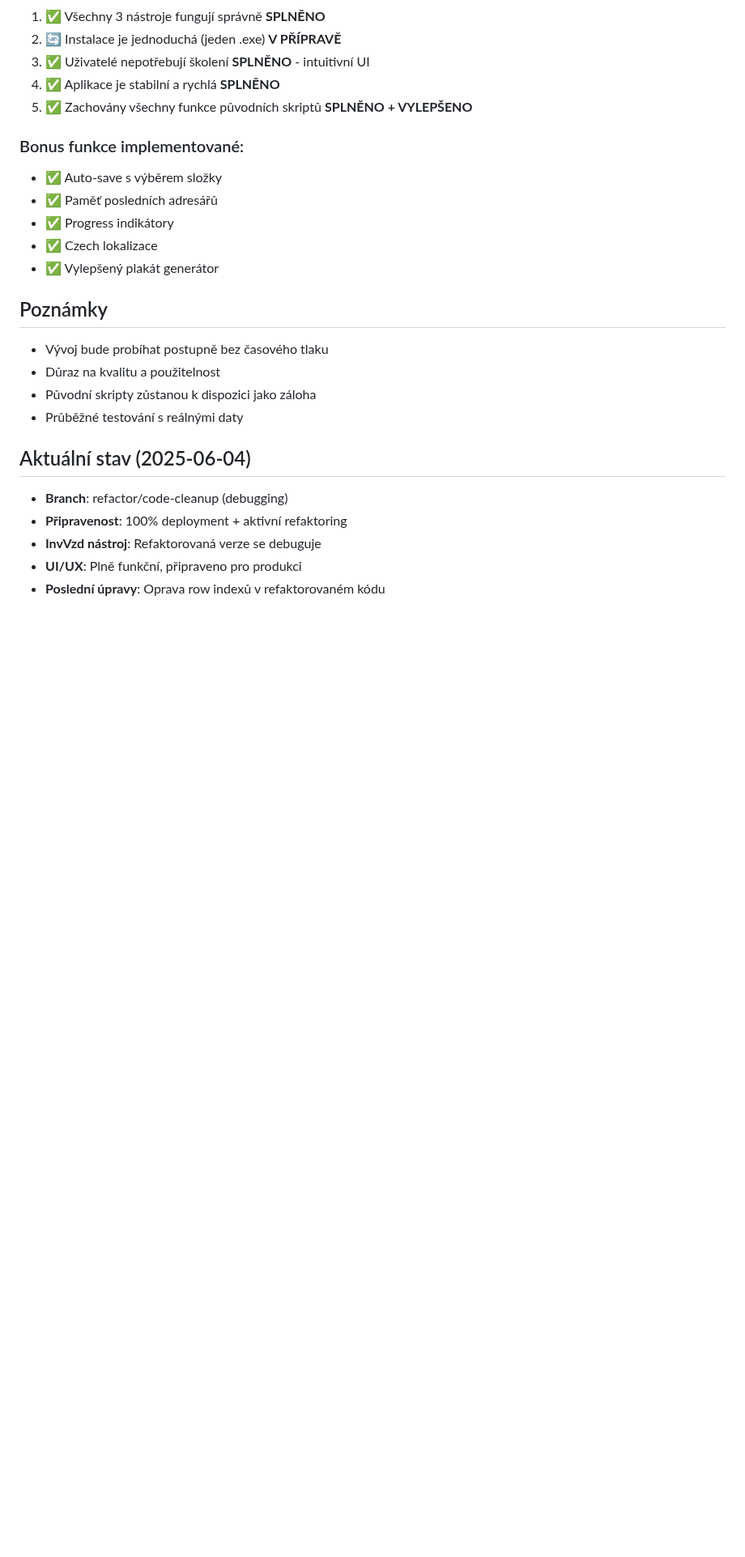
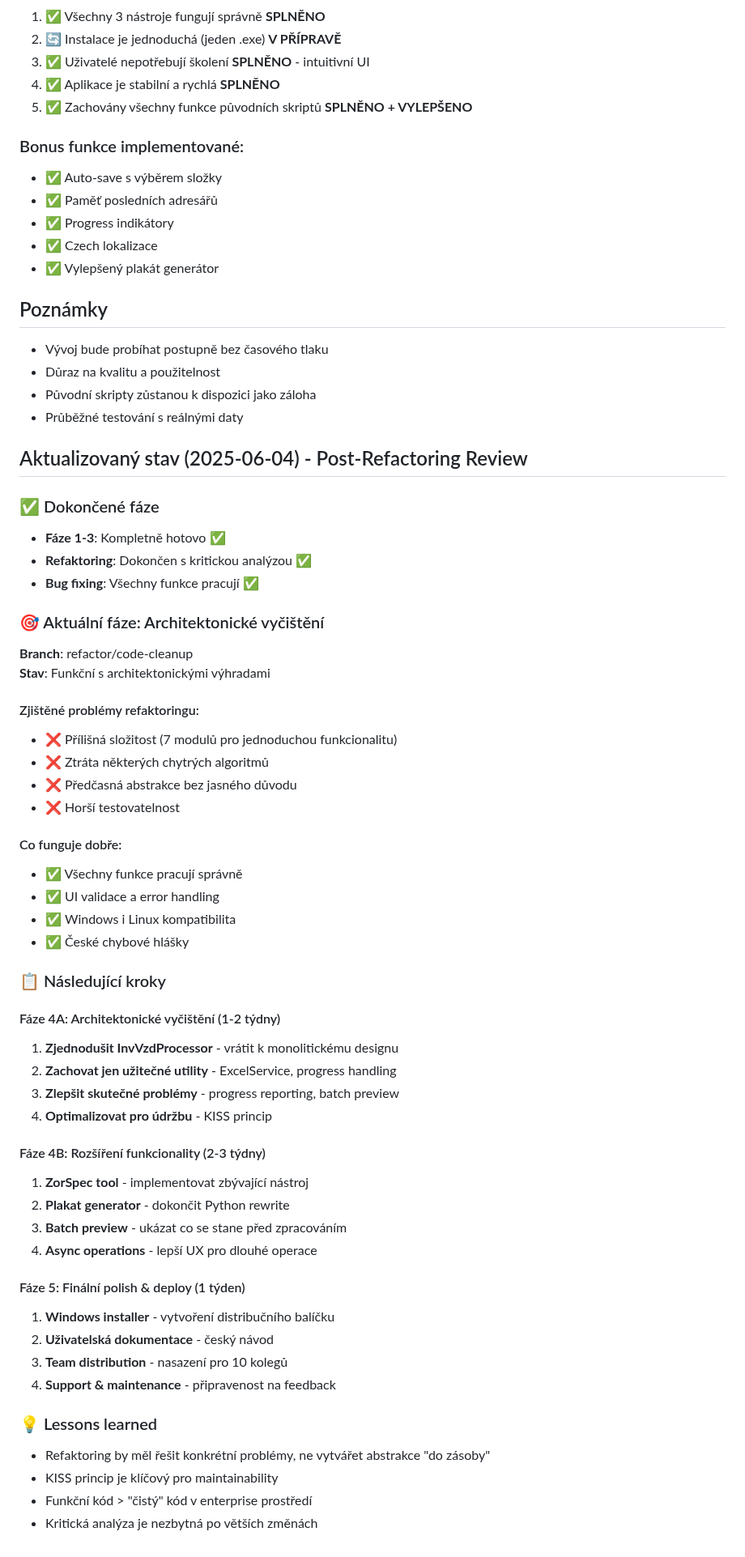
Before and after one commit to maxparez/electron_app, a Markdown page: PROJECT_PLAN.md, the part around the change. Shown at 81% size. Drawn GitHub-style; blank space fills up the shorter version.

Commit message:
[docs-004] Update project documentation - post-refactoring review and next steps

```diff
--- a/PROJECT_PLAN.md
+++ b/PROJECT_PLAN.md
@@ -149,9 +149,52 @@ Projekt bude považován za úspěšný když:
 - Původní skripty zůstanou k dispozici jako záloha
 - Průběžné testování s reálnými daty
 
-## Aktuální stav (2025-06-04)
-- **Branch**: refactor/code-cleanup (debugging)
-- **Připravenost**: 100% deployment + aktivní refaktoring
-- **InvVzd nástroj**: Refaktorovaná verze se debuguje
-- **UI/UX**: Plně funkční, připraveno pro produkci
-- **Poslední úpravy**: Oprava row indexů v refaktorovaném kódu
+## Aktualizovaný stav (2025-06-04) - Post-Refactoring Review
+
+### ✅ Dokončené fáze
+- **Fáze 1-3**: Kompletně hotovo ✅
+- **Refaktoring**: Dokončen s kritickou analýzou ✅
+- **Bug fixing**: Všechny funkce pracují ✅
+
+### 🎯 Aktuální fáze: Architektonické vyčištění
+
+**Branch**: refactor/code-cleanup
+**Stav**: Funkční s architektonickými výhradami
+
+#### Zjištěné problémy refaktoringu:
+- ❌ Přílišná složitost (7 modulů pro jednoduchou funkcionalitu)
+- ❌ Ztráta některých chytrých algoritmů
+- ❌ Předčasná abstrakce bez jasného důvodu
+- ❌ Horší testovatelnost
+
+#### Co funguje dobře:
+- ✅ Všechny funkce pracují správně
+- ✅ UI validace a error handling
+- ✅ Windows i Linux kompatibilita
+- ✅ České chybové hlášky
+
+### 📋 Následující kroky
+
+#### Fáze 4A: Architektonické vyčištění (1-2 týdny)
+1. **Zjednodušit InvVzdProcessor** - vrátit k monolitickému designu
+2. **Zachovat jen užitečné utility** - ExcelService, progress handling
+3. **Zlepšit skutečné problémy** - progress reporting, batch preview
+4. **Optimalizovat pro údržbu** - KISS princip
+
+#### Fáze 4B: Rozšíření funkcionality (2-3 týdny)
+1. **ZorSpec tool** - implementovat zbývající nástroj
+2. **Plakat generator** - dokončit Python rewrite
+3. **Batch preview** - ukázat co se stane před zpracováním
+4. **Async operations** - lepší UX pro dlouhé operace
+
+#### Fáze 5: Finální polish & deploy (1 týden)
+1. **Windows installer** - vytvoření distribučního balíčku
+2. **Uživatelská dokumentace** - český návod
+3. **Team distribution** - nasazení pro 10 kolegů
+4. **Support & maintenance** - připravenost na feedback
+
+### 💡 Lessons learned
+- Refaktoring by měl řešit konkrétní problémy, ne vytvářet abstrakce "do zásoby"
+- KISS princip je klíčový pro maintainability
+- Funkční kód > "čistý" kód v enterprise prostředí
+- Kritická analýza je nezbytná po větších změnách
```
Also changed, not shown: PROGRESS.md (+49 -21 lines), PROJECT_SNAPSHOT_20250604_REFACTORING_REVIEW.md (added, +120 -0 lines).
